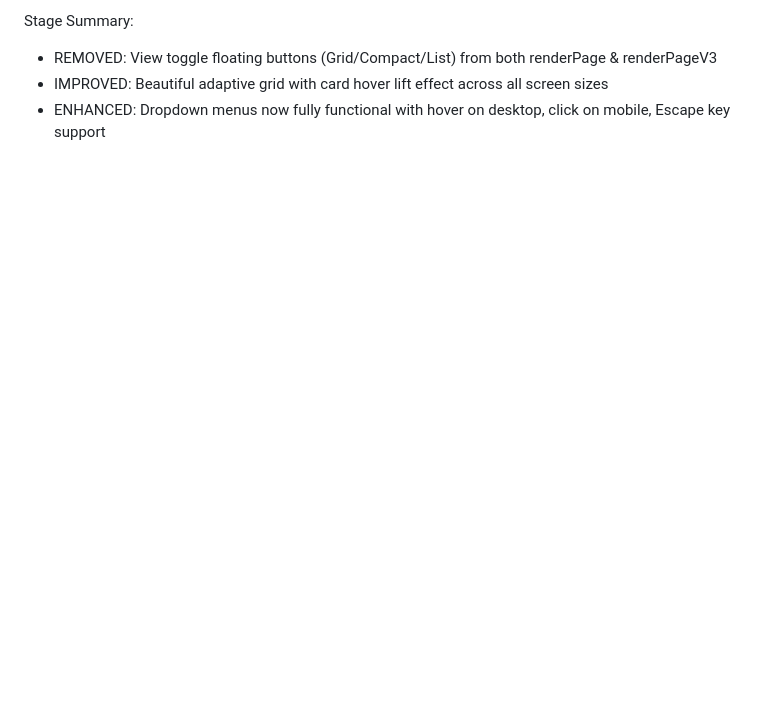
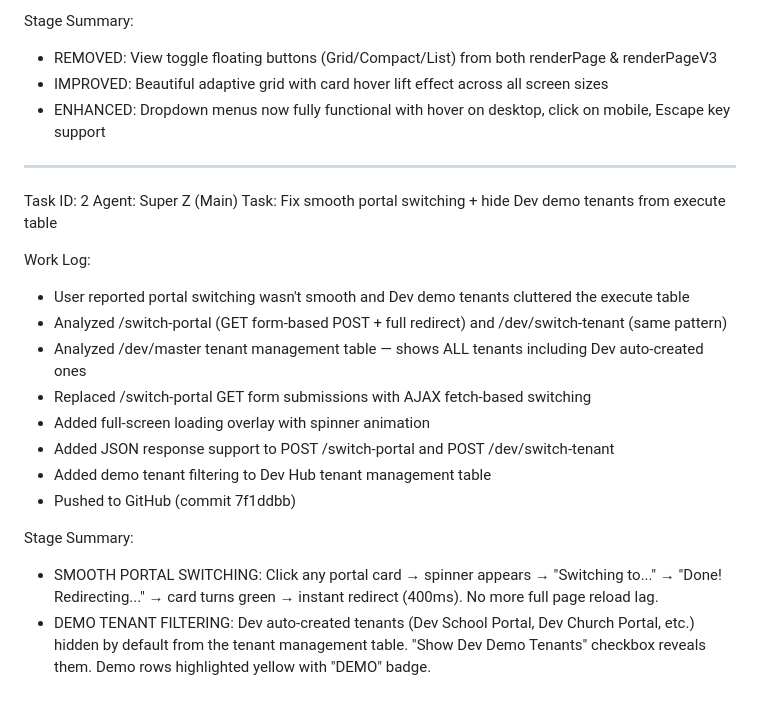
Before and after one commit to waiswadaniel24/ssewasswa-api, a Markdown page: worklog.md, the part around the change. Rendered like a GitHub page; blank space fills up the shorter version.

Commit message:
1ba1f08c-df80-4807-8282-de599d82f840

```diff
--- a/worklog.md
+++ b/worklog.md
@@ -156,3 +156,22 @@ Stage Summary:
 - REMOVED: View toggle floating buttons (Grid/Compact/List) from both renderPage & renderPageV3
 - IMPROVED: Beautiful adaptive grid with card hover lift effect across all screen sizes
 - ENHANCED: Dropdown menus now fully functional with hover on desktop, click on mobile, Escape key support
+
+---
+Task ID: 2
+Agent: Super Z (Main)
+Task: Fix smooth portal switching + hide Dev demo tenants from execute table
+
+Work Log:
+- User reported portal switching wasn't smooth and Dev demo tenants cluttered the execute table
+- Analyzed /switch-portal (GET form-based POST + full redirect) and /dev/switch-tenant (same pattern)
+- Analyzed /dev/master tenant management table — shows ALL tenants including Dev auto-created ones
+- Replaced /switch-portal GET form submissions with AJAX fetch-based switching
+- Added full-screen loading overlay with spinner animation
+- Added JSON response support to POST /switch-portal and POST /dev/switch-tenant
+- Added demo tenant filtering to Dev Hub tenant management table
+- Pushed to GitHub (commit 7f1ddbb)
+
+Stage Summary:
+- SMOOTH PORTAL SWITCHING: Click any portal card → spinner appears → "Switching to..." → "Done! Redirecting..." → card turns green → instant redirect (400ms). No more full page reload lag.
+- DEMO TENANT FILTERING: Dev auto-created tenants (Dev School Portal, Dev Church Portal, etc.) hidden by default from the tenant management table. "Show Dev Demo Tenants" checkbox reveals them. Demo rows highlighted yellow with "DEMO" badge.
```
